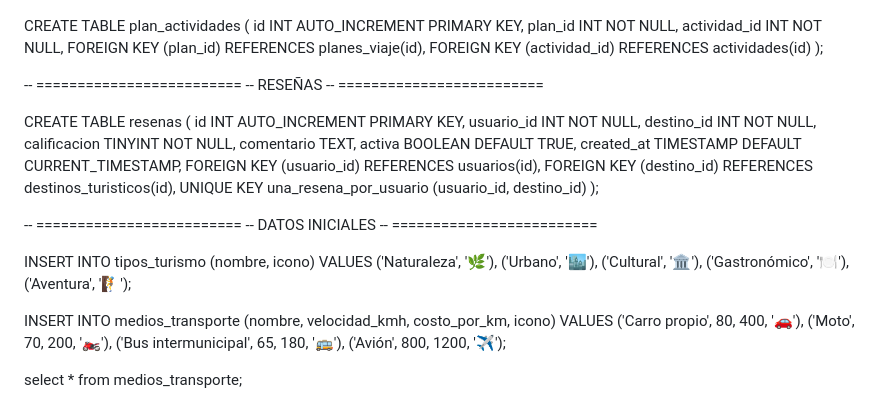
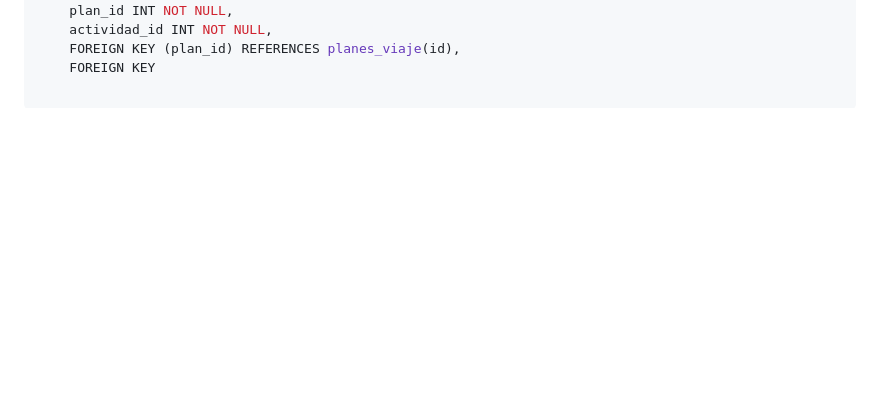
Before and after one commit to paulix120/PROYECTO-PAT, a Markdown page: script_BD_pat.md, the part around one of its changes. GitHub-like rendering; blank space fills up the shorter version.

```diff
--- a/script_BD_pat.md
+++ b/script_BD_pat.md
@@ -273,41 +193,4 @@ CREATE TABLE plan_actividades (
     plan_id INT NOT NULL,
     actividad_id INT NOT NULL,
     FOREIGN KEY (plan_id) REFERENCES planes_viaje(id),
-    FOREIGN KEY (actividad_id) REFERENCES actividades(id)
-);
-
--- =========================
--- RESEÑAS
--- =========================
-
-CREATE TABLE resenas (
-    id INT AUTO_INCREMENT PRIMARY KEY,
-    usuario_id INT NOT NULL,
-    destino_id INT NOT NULL,
-    calificacion TINYINT NOT NULL,
-    comentario TEXT,
-    activa BOOLEAN DEFAULT TRUE,
-    created_at TIMESTAMP DEFAULT CURRENT_TIMESTAMP,
-    FOREIGN KEY (usuario_id) REFERENCES usuarios(id),
-    FOREIGN KEY (destino_id) REFERENCES destinos_turisticos(id),
-    UNIQUE KEY una_resena_por_usuario (usuario_id, destino_id)
-);
-
--- =========================
--- DATOS INICIALES
--- =========================
-
-INSERT INTO tipos_turismo (nombre, icono) VALUES
-('Naturaleza', '🌿'),
-('Urbano', '🏙️'),
-('Cultural', '🏛️'),
-('Gastronómico', '🍽️'),
-('Aventura', '🧗');
-
-INSERT INTO medios_transporte (nombre, velocidad_kmh, costo_por_km, icono) VALUES
-('Carro propio', 80, 400, '🚗'),
-('Moto', 70, 200, '🏍️'),
-('Bus intermunicipal', 65, 180, '🚌'),
-('Avión', 800, 1200, '✈️');
-
-select * from medios_transporte;
+    FOREIGN KEY
```
Also changed, not shown: other parts of script_BD_pat.md (+36 -116 lines).
